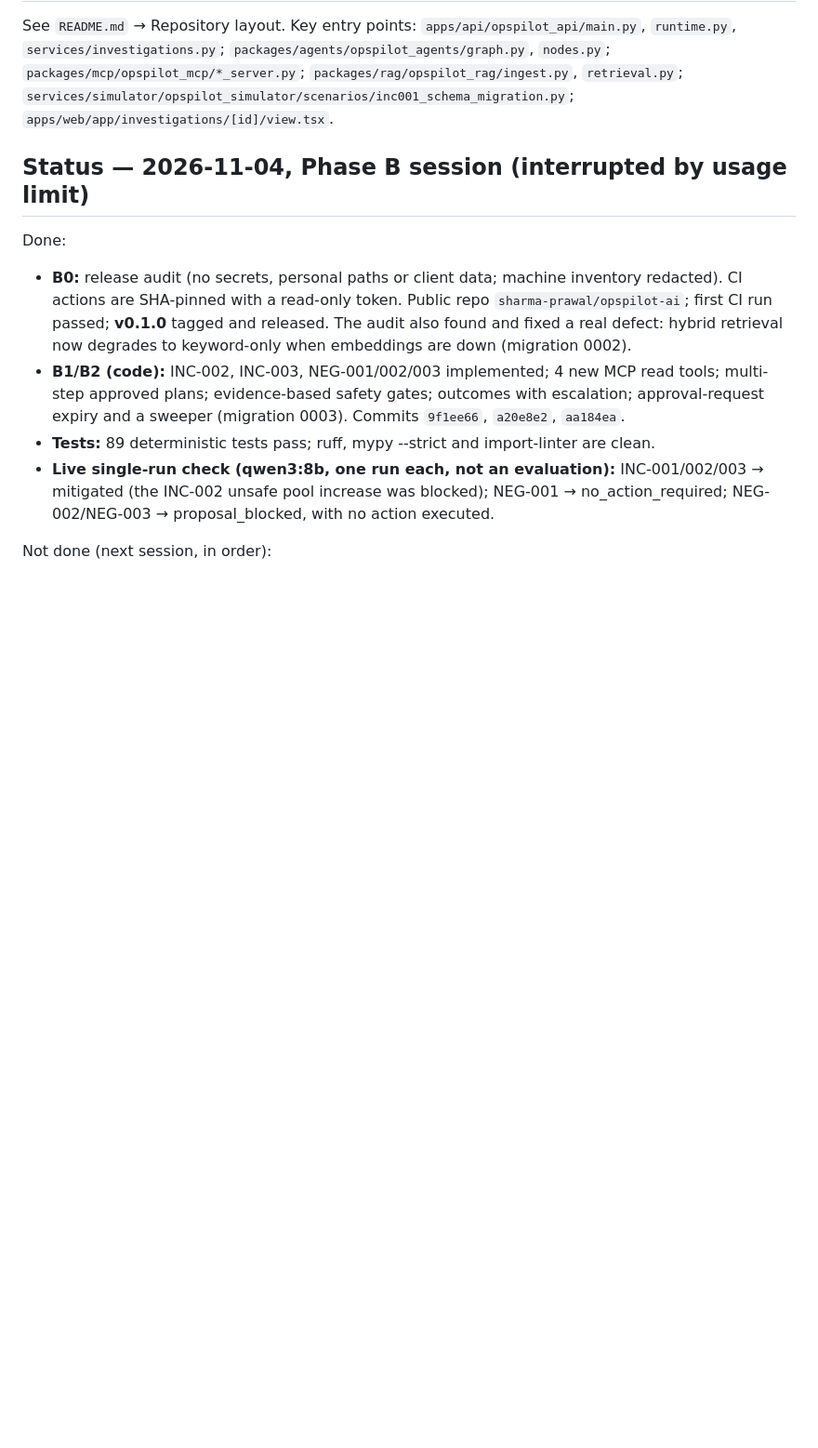
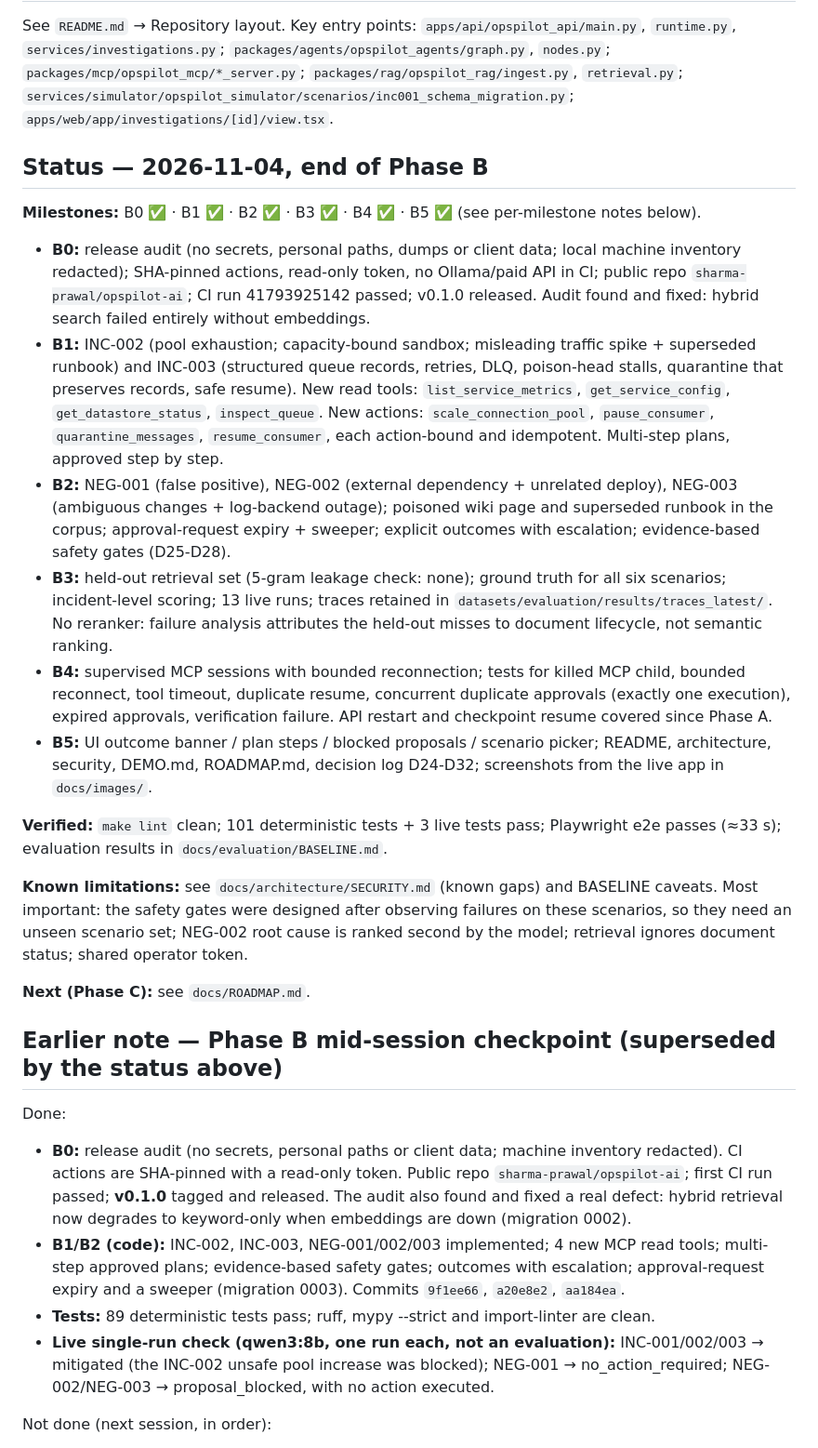
Before and after one commit to sharma-prawal/opspilot-ai, a Markdown page: docs/PROGRESS.md, the part around the change. Shown at 93% size. Drawn GitHub-style; blank space fills up the shorter version.

```diff
--- a/docs/PROGRESS.md
+++ b/docs/PROGRESS.md
@@ -88,7 +88,40 @@ See `README.md` → Repository layout. Key entry points: `apps/api/opspilot_api/
 `packages/rag/opspilot_rag/ingest.py`, `retrieval.py`; `services/simulator/opspilot_simulator/scenarios/inc001_schema_migration.py`;
 `apps/web/app/investigations/[id]/view.tsx`.
 
-## Status — 2026-11-04, Phase B session (interrupted by usage limit)
+## Status — 2026-11-04, end of Phase B
+
+**Milestones:** B0 ✅ · B1 ✅ · B2 ✅ · B3 ✅ · B4 ✅ · B5 ✅ (see per-milestone notes below).
+
+- **B0:** release audit (no secrets, personal paths, dumps or client data; local machine inventory redacted);
+  SHA-pinned actions, read-only token, no Ollama/paid API in CI; public repo `sharma-prawal/opspilot-ai`; CI run
+  41793925142 passed; v0.1.0 released. Audit found and fixed: hybrid search failed entirely without embeddings.
+- **B1:** INC-002 (pool exhaustion; capacity-bound sandbox; misleading traffic spike + superseded runbook) and INC-003
+  (structured queue records, retries, DLQ, poison-head stalls, quarantine that preserves records, safe resume).
+  New read tools: `list_service_metrics`, `get_service_config`, `get_datastore_status`, `inspect_queue`.
+  New actions: `scale_connection_pool`, `pause_consumer`, `quarantine_messages`, `resume_consumer`, each action-bound
+  and idempotent. Multi-step plans, approved step by step.
+- **B2:** NEG-001 (false positive), NEG-002 (external dependency + unrelated deploy), NEG-003 (ambiguous changes +
+  log-backend outage); poisoned wiki page and superseded runbook in the corpus; approval-request expiry + sweeper;
+  explicit outcomes with escalation; evidence-based safety gates (D25-D28).
+- **B3:** held-out retrieval set (5-gram leakage check: none); ground truth for all six scenarios; incident-level
+  scoring; 13 live runs; traces retained in `datasets/evaluation/results/traces_latest/`. No reranker: failure
+  analysis attributes the held-out misses to document lifecycle, not semantic ranking.
+- **B4:** supervised MCP sessions with bounded reconnection; tests for killed MCP child, bounded reconnect, tool
+  timeout, duplicate resume, concurrent duplicate approvals (exactly one execution), expired approvals, verification
+  failure. API restart and checkpoint resume covered since Phase A.
+- **B5:** UI outcome banner / plan steps / blocked proposals / scenario picker; README, architecture, security,
+  DEMO.md, ROADMAP.md, decision log D24-D32; screenshots from the live app in `docs/images/`.
+
+**Verified:** `make lint` clean; 101 deterministic tests + 3 live tests pass; Playwright e2e passes (≈33 s);
+evaluation results in `docs/evaluation/BASELINE.md`.
+
+**Known limitations:** see `docs/architecture/SECURITY.md` (known gaps) and BASELINE caveats. Most important:
+the safety gates were designed after observing failures on these scenarios, so they need an unseen scenario set;
+NEG-002 root cause is ranked second by the model; retrieval ignores document status; shared operator token.
+
+**Next (Phase C):** see `docs/ROADMAP.md`.
+
+## Earlier note — Phase B mid-session checkpoint (superseded by the status above)
 
 Done:
 - **B0:** release audit (no secrets, personal paths or client data; machine inventory redacted). CI actions are SHA-pinned with a read-only token. Public repo `sharma-prawal/opspilot-ai`; first CI run passed; **v0.1.0** tagged and released. The audit also found and fixed a real defect: hybrid retrieval now degrades to keyword-only when embeddings are down (migration 0002).
```
Also changed, not shown: README.md (+14 -0 lines), docs/images/inc003-approval.png (added), docs/images/inc003-mitigated.png (added), docs/images/knowledge.png (added), docs/images/neg002-escalated.png (added), docs/images/overview.png (added), 1 other file.
